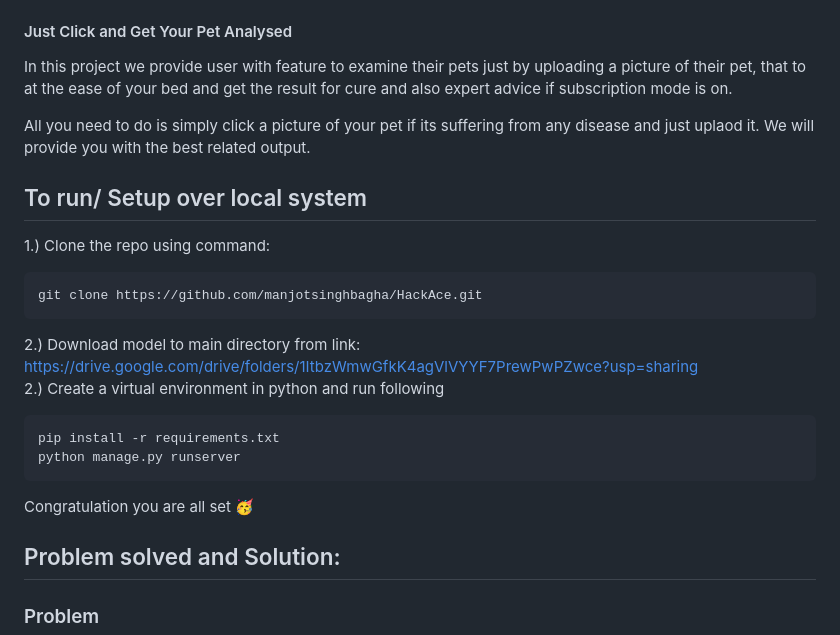
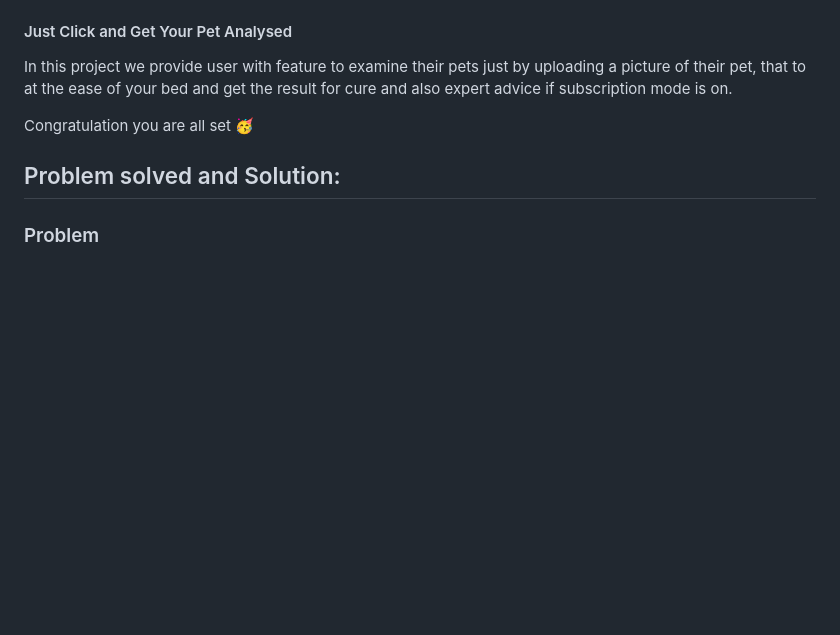
Before and after one commit to SilentXD11/Fursaver_main, a Markdown page: README.md, the part around the change. GitHub-like rendering; blank space fills up the shorter version.

````diff
--- a/README.md
+++ b/README.md
@@ -2,19 +2,6 @@
 #### Just Click and Get Your Pet Analysed
 In this project we provide user with feature to examine their pets just by uploading a picture of their pet, that to at the ease of your bed and get the result for cure and also expert advice if subscription mode is on.
 
-All you need to do is simply click a picture of your pet if its suffering from any disease and just uplaod it. We will provide you with the best related output.
-
-## To run/ Setup over local system
-1.) Clone the repo using command:
-```bash
-git clone https://github.com/manjotsinghbagha/HackAce.git
-```
-2.) Download model to main directory from link: https://drive.google.com/drive/folders/1ItbzWmwGfkK4agVlVYYF7PrewPwPZwce?usp=sharing
-2.) Create a virtual environment in python and run following
-```bash
-pip install -r requirements.txt
-python manage.py runserver
-```
 Congratulation you are all set :partying_face:
 
 ## Problem solved and Solution:
````
